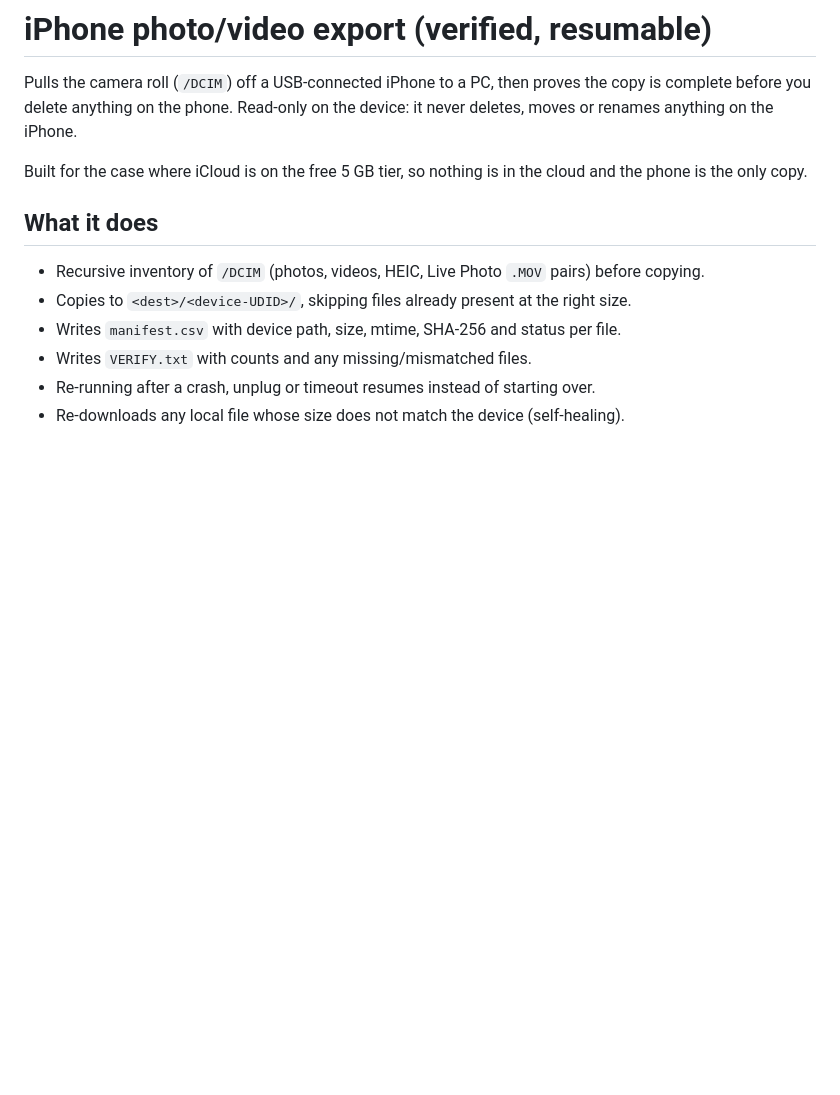
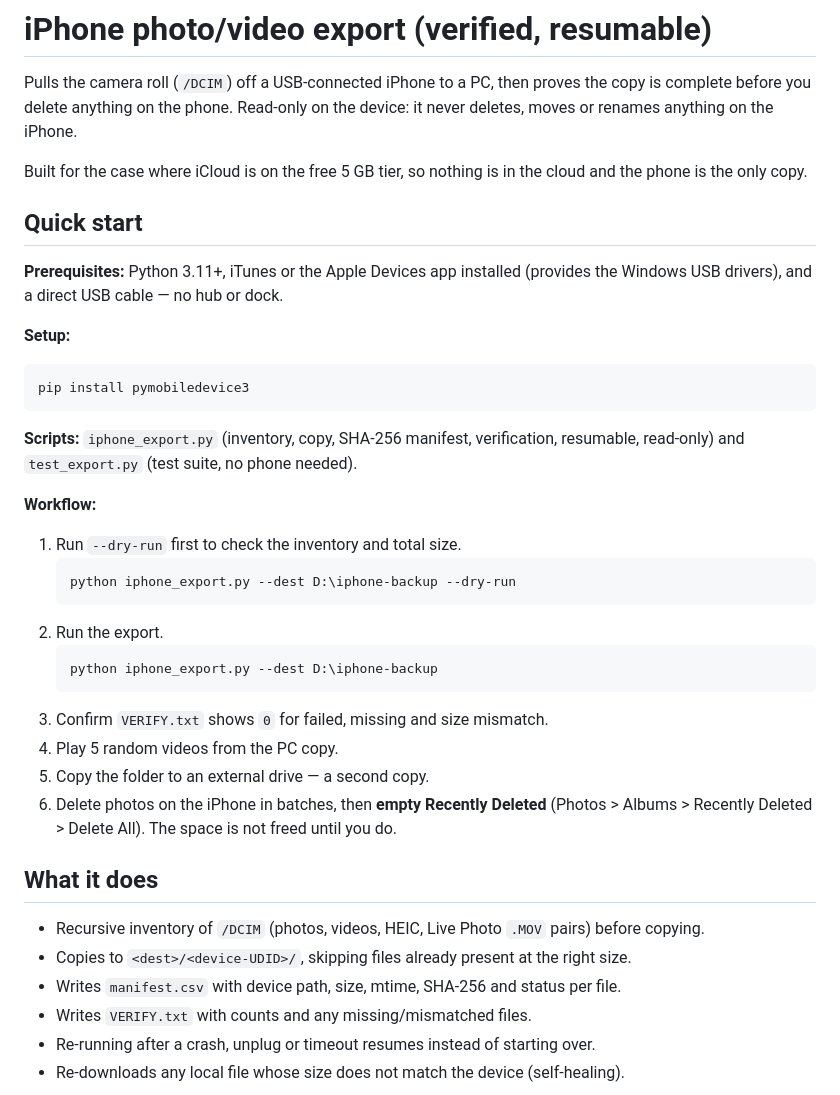
Before and after one commit to padey88/iphone-photo-export, a Markdown page: README.md, the part around the change. Rendered like a GitHub page; blank space fills up the shorter version.

Commit message:
README: add quick start with prerequisites, setup and the 6-step safe-delete workflow

````diff
--- a/README.md
+++ b/README.md
@@ -6,6 +6,35 @@ deletes, moves or renames anything on the iPhone.
 
 Built for the case where iCloud is on the free 5 GB tier, so nothing is in the cloud and
 the phone is the only copy.
+
+## Quick start
+
+**Prerequisites:** Python 3.11+, iTunes or the Apple Devices app installed (provides the
+Windows USB drivers), and a direct USB cable — no hub or dock.
+
+**Setup:**
+```
+pip install pymobiledevice3
+```
+
+**Scripts:** `iphone_export.py` (inventory, copy, SHA-256 manifest, verification, resumable,
+read-only) and `test_export.py` (test suite, no phone needed).
+
+**Workflow:**
+
+1. Run `--dry-run` first to check the inventory and total size.
+   ```
+   python iphone_export.py --dest D:\iphone-backup --dry-run
+   ```
+2. Run the export.
+   ```
+   python iphone_export.py --dest D:\iphone-backup
+   ```
+3. Confirm `VERIFY.txt` shows `0` for failed, missing and size mismatch.
+4. Play 5 random videos from the PC copy.
+5. Copy the folder to an external drive — a second copy.
+6. Delete photos on the iPhone in batches, then **empty Recently Deleted**
+   (Photos > Albums > Recently Deleted > Delete All). The space is not freed until you do.
 
 ## What it does
 
````
